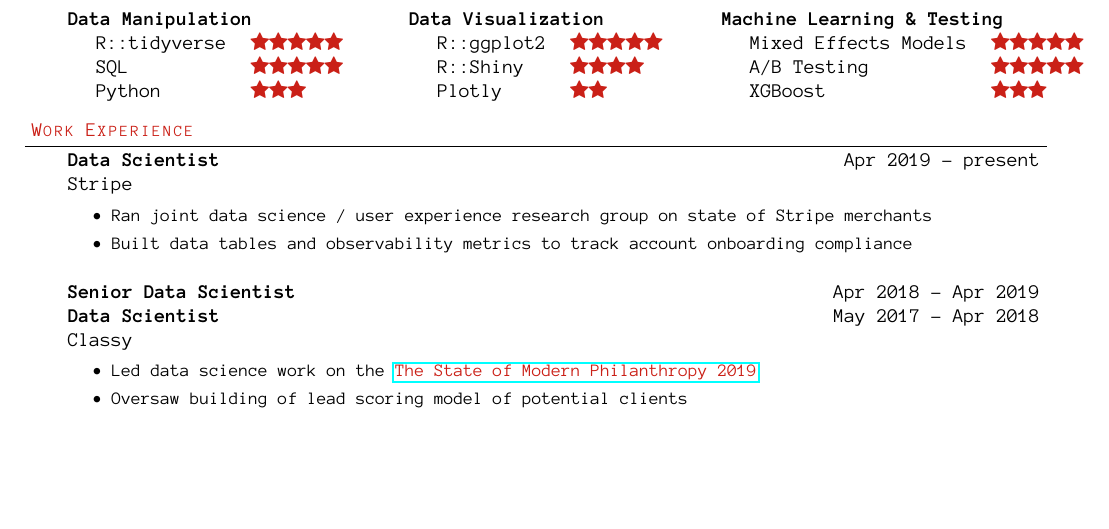
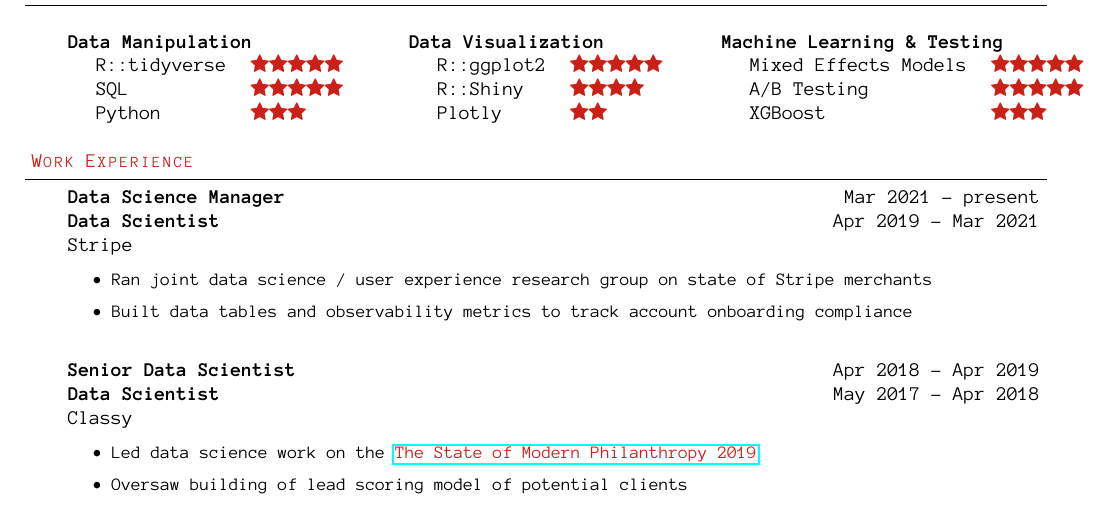
Before and after one commit to pagepiccinini/resume, a LaTeX CV (resume-PagePiccinini.tex): part of the page before the commit and part of page 1 of 2 after it, cut so that both start at the same text, the shorter picture padded with empty space. Compiled offline with pdfLaTeX.

Commit message:
Add manager position.

```diff
--- a/resume-PagePiccinini.tex
+++ b/resume-PagePiccinini.tex
@@ -126,7 +126,8 @@
 \begin{body}
 	\vspace{14pt}
 
-	\textbf{Data Scientist} \hfill Apr 2019 - present\\
+	\textbf{Data Science Manager} \hfill Mar 2021 - present\\
+	\textbf{Data Scientist} \hfill Apr 2019 - Mar 2021\\
 	Stripe\\
 	\begin{itemize}
 		\begin{small}
```
